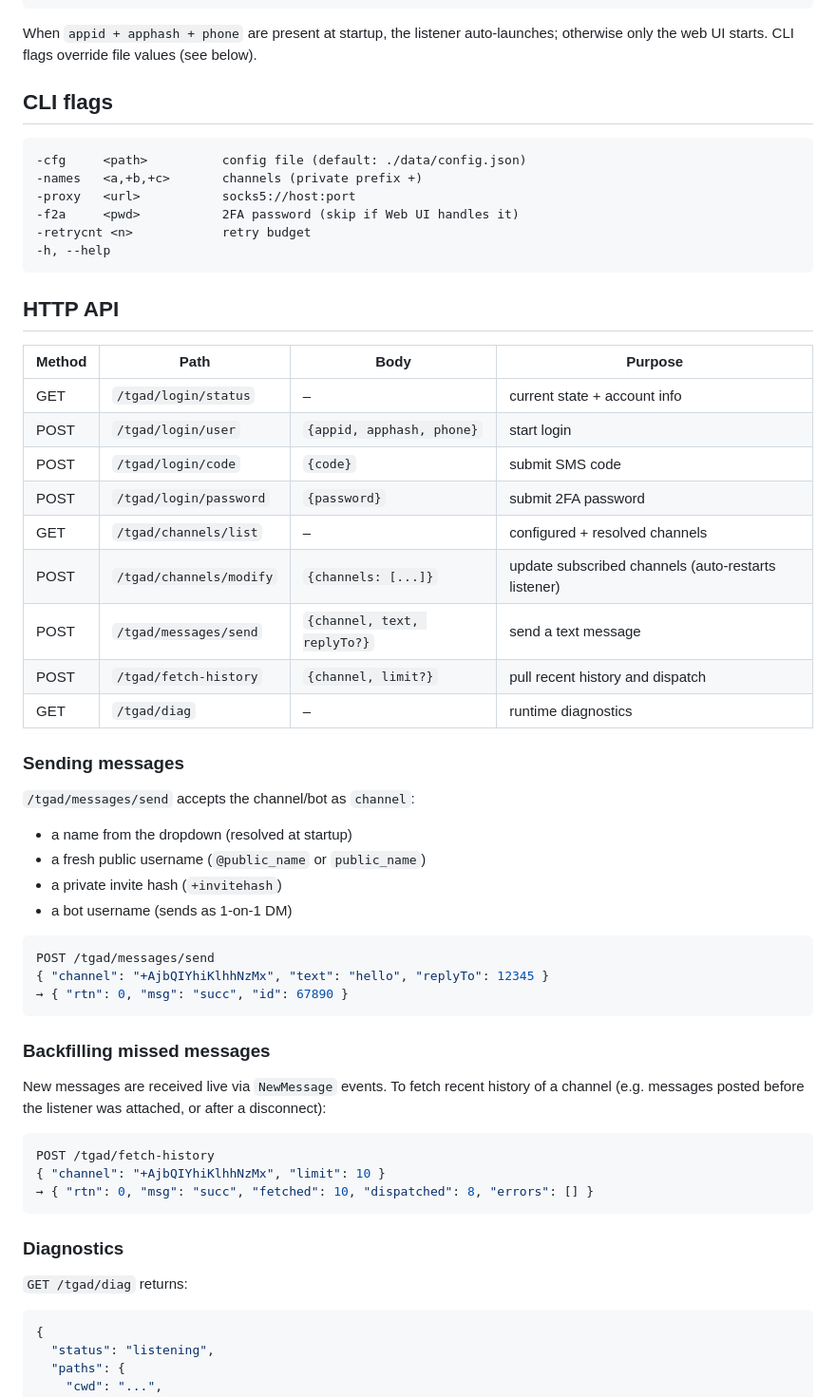
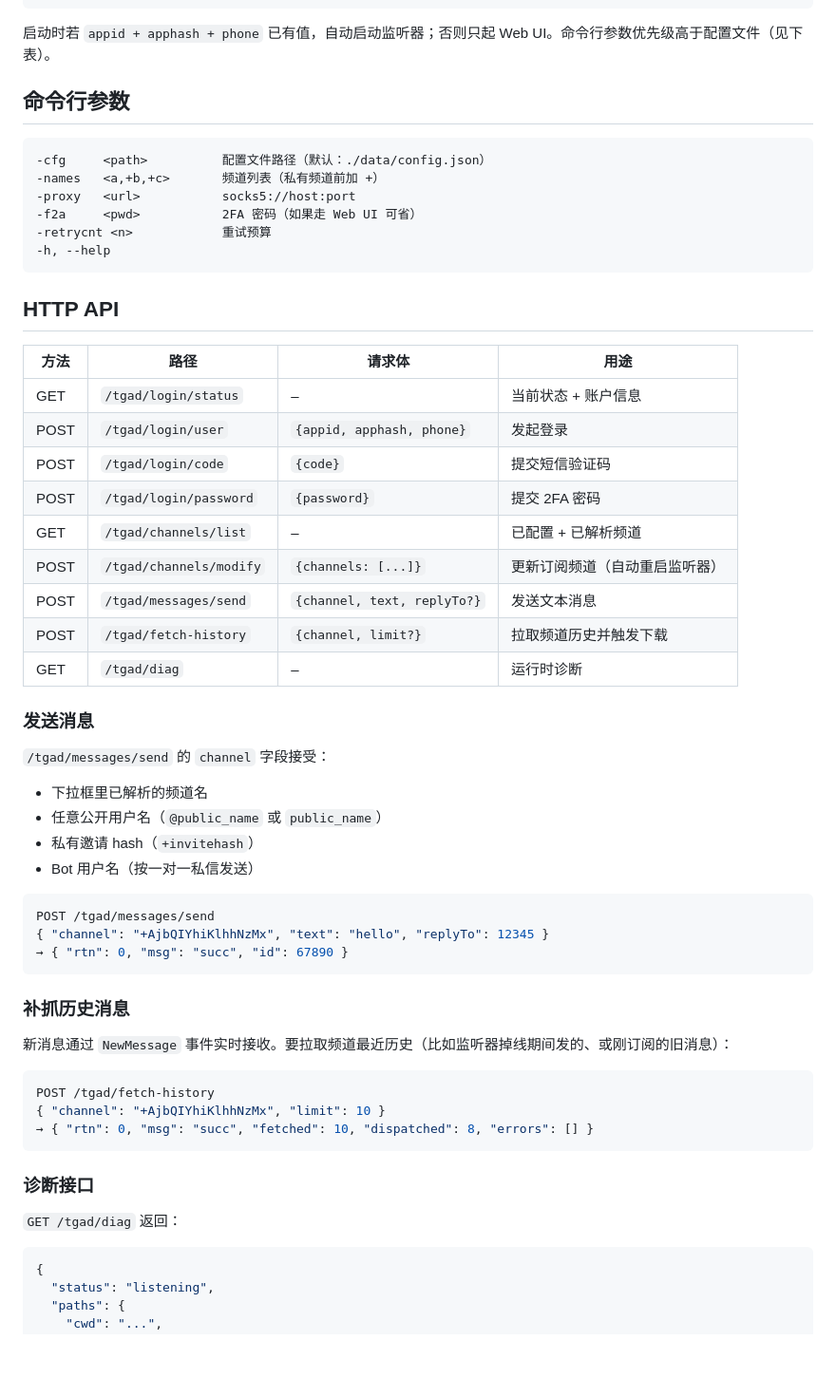
Before and after one commit to HanOy/tgautodown, a Markdown page: README.md, the part around one of its changes. Shown at 95% size. GitHub-like rendering; blank space fills up the shorter version.

````diff
--- a/README.md
+++ b/README.md
@@ -59,40 +60,40 @@ Open `http://localhost:2020`, submit `appid / apphash / phone`, wait for the SMS
 }
 ```
 
-When `appid + apphash + phone` are present at startup, the listener auto-launches; otherwise only the web UI starts. CLI flags override file values (see below).
+启动时若 `appid + apphash + phone` 已有值，自动启动监听器；否则只起 Web UI。命令行参数优先级高于配置文件（见下表）。
 
-## CLI flags
+## 命令行参数
 
 ```
--cfg     <path>          config file (default: ./data/config.json)
--names   <a,+b,+c>       channels (private prefix +)
+-cfg     <path>          配置文件路径（默认：./data/config.json）
+-names   <a,+b,+c>       频道列表（私有频道前加 +）
 -proxy   <url>           socks5://host:port
--f2a     <pwd>           2FA password (skip if Web UI handles it)
--retrycnt <n>            retry budget
+-f2a     <pwd>           2FA 密码（如果走 Web UI 可省）
+-retrycnt <n>            重试预算
 -h, --help
 ```
 
 ## HTTP API
 
-| Method | Path | Body | Purpose |
+| 方法 | 路径 | 请求体 | 用途 |
 |---|---|---|---|
-| GET  | `/tgad/login/status`       | –                                                  | current state + account info |
-| POST | `/tgad/login/user`         | `{appid, apphash, phone}`                          | start login |
-| POST | `/tgad/login/code`         | `{code}`                                           | submit SMS code |
-| POST | `/tgad/login/password`     | `{password}`                                       | submit 2FA password |
-| GET  | `/tgad/channels/list`      | –                                                  | configured + resolved channels |
-| POST | `/tgad/channels/modify`    | `{channels: [...]}`                                | update subscribed channels (auto-restarts listener) |
-| POST | `/tgad/messages/send`      | `{channel, text, replyTo?}`                        | send a text message |
-| POST | `/tgad/fetch-history`      | `{channel, limit?}`                                | pull recent history and dispatch |
-| GET  | `/tgad/diag`               | –                                                  | runtime diagnostics |
+| GET  | `/tgad/login/status`       | –                                                  | 当前状态 + 账户信息 |
+| POST | `/tgad/login/user`         | `{appid, apphash, phone}`                          | 发起登录 |
+| POST | `/tgad/login/code`         | `{code}`                                           | 提交短信验证码 |
+| POST | `/tgad/login/password`     | `{password}`                                       | 提交 2FA 密码 |
+| GET  | `/tgad/channels/list`      | –                                                  | 已配置 + 已解析频道 |
+| POST | `/tgad/channels/modify`    | `{channels: [...]}`                                | 更新订阅频道（自动重启监听器）|
+| POST | `/tgad/messages/send`      | `{channel, text, replyTo?}`                        | 发送文本消息 |
+| POST | `/tgad/fetch-history`      | `{channel, limit?}`                                | 拉取频道历史并触发下载 |
+| GET  | `/tgad/diag`               | –                                                  | 运行时诊断 |
 
-### Sending messages
+### 发送消息
 
-`/tgad/messages/send` accepts the channel/bot as `channel`:
-- a name from the dropdown (resolved at startup)
-- a fresh public username (`@public_name` or `public_name`)
-- a private invite hash (`+invitehash`)
-- a bot username (sends as 1-on-1 DM)
+`/tgad/messages/send` 的 `channel` 字段接受：
+- 下拉框里已解析的频道名
+- 任意公开用户名（`@public_name` 或 `public_name`）
+- 私有邀请 hash（`+invitehash`）
+- Bot 用户名（按一对一私信发送）
 
 ```json
 POST /tgad/messages/send
@@ -100,9 +101,9 @@ POST /tgad/messages/send
 → { "rtn": 0, "msg": "succ", "id": 67890 }
 ```
 
-### Backfilling missed messages
+### 补抓历史消息
 
-New messages are received live via `NewMessage` events. To fetch recent history of a channel (e.g. messages posted before the listener was attached, or after a disconnect):
+新消息通过 `NewMessage` 事件实时接收。要拉取频道最近历史（比如监听器掉线期间发的、或刚订阅的旧消息）：
 
 ```json
 POST /tgad/fetch-history
@@ -110,9 +111,9 @@ POST /tgad/fetch-history
 → { "rtn": 0, "msg": "succ", "fetched": 10, "dispatched": 8, "errors": [] }
 ```
 
-### Diagnostics
+### 诊断接口
 
-`GET /tgad/diag` returns:
+`GET /tgad/diag` 返回：
 
 ```json
 {
````
Also changed, not shown: other parts of README.md (+49 -48 lines).
